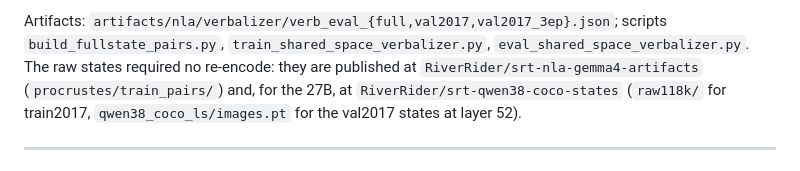
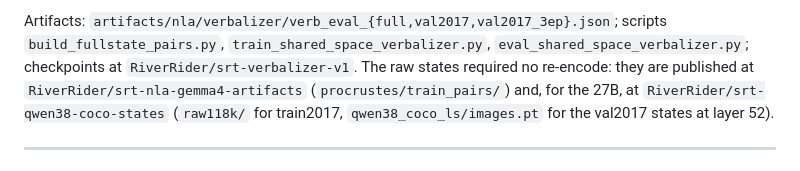
Before and after one commit to space-bacon/SRT, a Markdown page: paper_nla.md, the part around the change. Drawn GitHub-style.

```diff
--- a/paper_nla.md
+++ b/paper_nla.md
@@ -1914,7 +1914,8 @@ identify the photograph among 123,287 candidates, at a median rank of 25.
 
 Artifacts: `artifacts/nla/verbalizer/verb_eval_{full,val2017,val2017_3ep}.json`;
 scripts `build_fullstate_pairs.py`, `train_shared_space_verbalizer.py`,
-`eval_shared_space_verbalizer.py`. The raw states required no re-encode: they
+`eval_shared_space_verbalizer.py`; checkpoints at
+`RiverRider/srt-verbalizer-v1`. The raw states required no re-encode: they
 are published at `RiverRider/srt-nla-gemma4-artifacts` (`procrustes/train_pairs/`)
 and, for the 27B, at `RiverRider/srt-qwen38-coco-states` (`raw118k/` for
 train2017, `qwen38_coco_ls/images.pt` for the val2017 states at layer 52).
```
Also changed, not shown: CHANGELOG.md (+6 -0 lines), README.md (+6 -1 lines).
